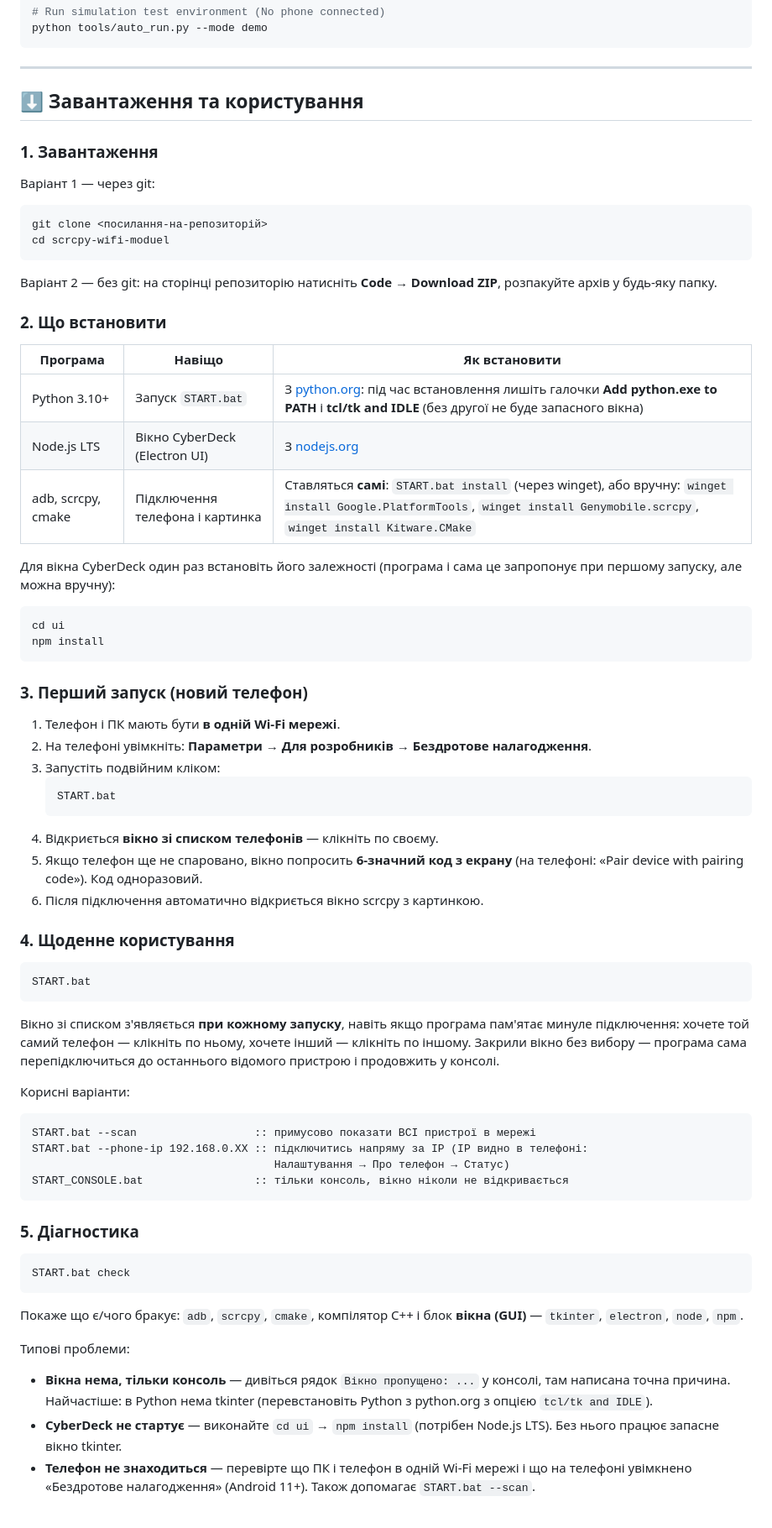
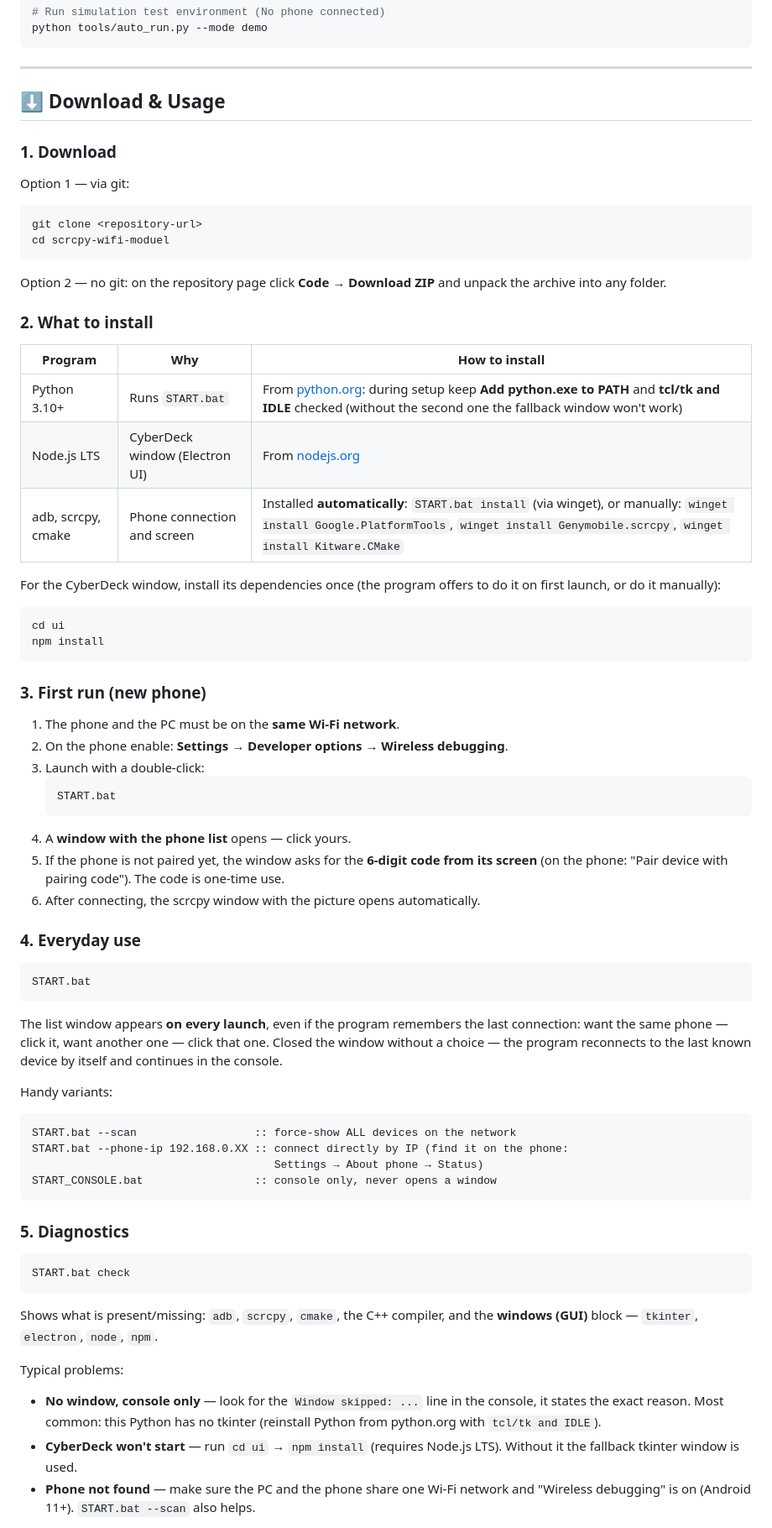
Before and after one commit to W1zago/scrcpy-wifi-moduel, a Markdown page: README.md, the part around one of its changes. Shown at 84% size. GitHub-like rendering.

Commit message:
READMY edit 2

````diff
--- a/README.md
+++ b/README.md
@@ -141,86 +141,87 @@ python tools/auto_run.py --mode demo
 
 ---
 
-## ⬇️ Завантаження та користування
+## ⬇️ Download & Usage
 
-### 1. Завантаження
+### 1. Download
 
-Варіант 1 — через git:
+Option 1 — via git:
 
 ```cmd
-git clone <посилання-на-репозиторій>
+git clone <repository-url>
 cd scrcpy-wifi-moduel
 ```
 
-Варіант 2 — без git: на сторінці репозиторію натисніть
-**Code → Download ZIP**, розпакуйте архів у будь-яку папку.
+Option 2 — no git: on the repository page click
+**Code → Download ZIP** and unpack the archive into any folder.
 
-### 2. Що встановити
+### 2. What to install
 
-| Програма | Навіщо | Як встановити |
+| Program | Why | How to install |
 |---|---|---|
-| Python 3.10+ | Запуск `START.bat` | З [python.org](https://www.python.org/downloads/): під час встановлення лишіть галочки **Add python.exe to PATH** і **tcl/tk and IDLE** (без другої не буде запасного вікна) |
-| Node.js LTS | Вікно CyberDeck (Electron UI) | З [nodejs.org](https://nodejs.org/) |
-| adb, scrcpy, cmake | Підключення телефона і картинка | Ставляться **самі**: `START.bat install` (через winget), або вручну: `winget install Google.PlatformTools`, `winget install Genymobile.scrcpy`, `winget install Kitware.CMake` |
+| Python 3.10+ | Runs `START.bat` | From [python.org](https://www.python.org/downloads/): during setup keep **Add python.exe to PATH** and **tcl/tk and IDLE** checked (without the second one the fallback window won't work) |
+| Node.js LTS | CyberDeck window (Electron UI) | From [nodejs.org](https://nodejs.org/) |
+| adb, scrcpy, cmake | Phone connection and screen | Installed **automatically**: `START.bat install` (via winget), or manually: `winget install Google.PlatformTools`, `winget install Genymobile.scrcpy`, `winget install Kitware.CMake` |
 
-Для вікна CyberDeck один раз встановіть його залежності
-(програма і сама це запропонує при першому запуску, але можна вручну):
+For the CyberDeck window, install its dependencies once
+(the program offers to do it on first launch, or do it manually):
 
 ```cmd
 cd ui
 npm install
 ```
 
-### 3. Перший запуск (новий телефон)
+### 3. First run (new phone)
 
-1. Телефон і ПК мають бути **в одній Wi-Fi мережі**.
-2. На телефоні увімкніть: **Параметри → Для розробників → Бездротове налагодження**.
-3. Запустіть подвійним кліком:
+1. The phone and the PC must be on the **same Wi-Fi network**.
+2. On the phone enable: **Settings → Developer options → Wireless debugging**.
+3. Launch with a double-click:
    ```cmd
    START.bat
    ```
-4. Відкриється **вікно зі списком телефонів** — клікніть по своєму.
-5. Якщо телефон ще не спаровано, вікно попросить **6-значний код з екрану**
-   (на телефоні: «Pair device with pairing code»). Код одноразовий.
-6. Після підключення автоматично відкриється вікно scrcpy з картинкою.
+4. A **window with the phone list** opens — click yours.
+5. If the phone is not paired yet, the window asks for the **6-digit code
+   from its screen** (on the phone: "Pair device with pairing code").
+   The code is one-time use.
+6. After connecting, the scrcpy window with the picture opens automatically.
 
-### 4. Щоденне користування
+### 4. Everyday use
 
 ```cmd
 START.bat
 ```
 
-Вікно зі списком з'являється **при кожному запуску**, навіть якщо програма
-пам'ятає минуле підключення: хочете той самий телефон — клікніть по ньому,
-хочете інший — клікніть по іншому. Закрили вікно без вибору — програма сама
-перепідключиться до останнього відомого пристрою і продовжить у консолі.
+The list window appears **on every launch**, even if the program remembers
+the last connection: want the same phone — click it, want another one —
+click that one. Closed the window without a choice — the program
+reconnects to the last known device by itself and continues in the console.
 
-Корисні варіанти:
+Handy variants:
 
 ```cmd
-START.bat --scan                  :: примусово показати ВСІ пристрої в мережі
-START.bat --phone-ip 192.168.0.XX :: підключитись напряму за IP (IP видно в телефоні:
-                                     Налаштування → Про телефон → Статус)
-START_CONSOLE.bat                 :: тільки консоль, вікно ніколи не відкривається
+START.bat --scan                  :: force-show ALL devices on the network
+START.bat --phone-ip 192.168.0.XX :: connect directly by IP (find it on the phone:
+                                     Settings → About phone → Status)
+START_CONSOLE.bat                 :: console only, never opens a window
 ```
 
-### 5. Діагностика
+### 5. Diagnostics
 
 ```cmd
 START.bat check
 ```
 
-Покаже що є/чого бракує: `adb`, `scrcpy`, `cmake`, компілятор C++ і блок
-**вікна (GUI)** — `tkinter`, `electron`, `node`, `npm`.
+Shows what is present/missing: `adb`, `scrcpy`, `cmake`, the C++ compiler,
+and the **windows (GUI)** block — `tkinter`, `electron`, `node`, `npm`.
 
-Типові проблеми:
+Typical problems:
 
-- **Вікна нема, тільки консоль** — дивіться рядок `Вікно пропущено: ...`
-  у консолі, там написана точна причина. Найчастіше: в Python нема tkinter
-  (перевстановіть Python з python.org з опцією `tcl/tk and IDLE`).
-- **CyberDeck не стартує** — виконайте `cd ui` → `npm install`
-  (потрібен Node.js LTS). Без нього працює запасне вікно tkinter.
-- **Телефон не знаходиться** — перевірте що ПК і телефон в одній Wi-Fi мережі
-  і що на телефоні увімкнено «Бездротове налагодження» (Android 11+).
-  Також допомагає `START.bat --scan`.
+- **No window, console only** — look for the `Window skipped: ...`
+  line in the console, it states the exact reason. Most common: this Python
+  has no tkinter (reinstall Python from python.org with `tcl/tk and IDLE`).
+- **CyberDeck won't start** — run `cd ui` → `npm install`
+  (requires Node.js LTS). Without it the fallback tkinter window is used.
+- **Phone not found** — make sure the PC and the phone share one Wi-Fi
+  network and "Wireless debugging" is on (Android 11+).
+  `START.bat --scan` also helps.
 
````
Also changed, not shown: other parts of README.md (+3 -3 lines).
